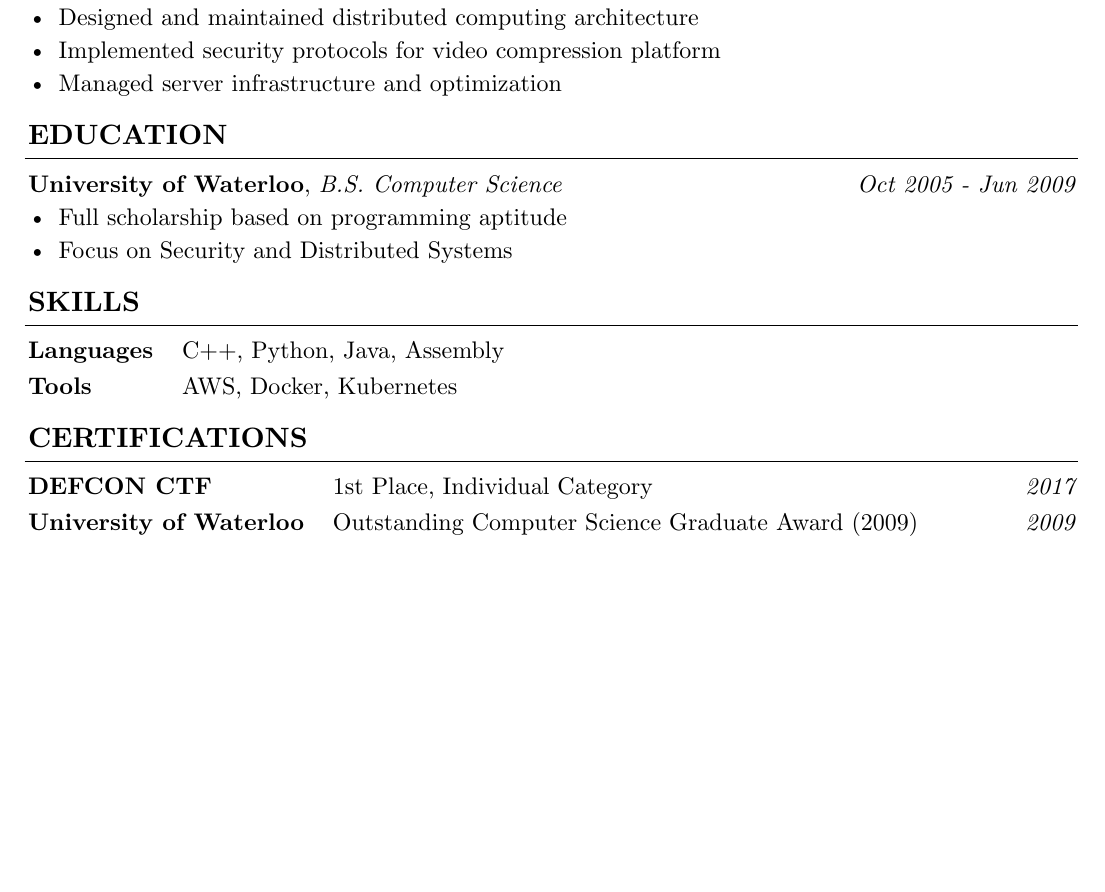
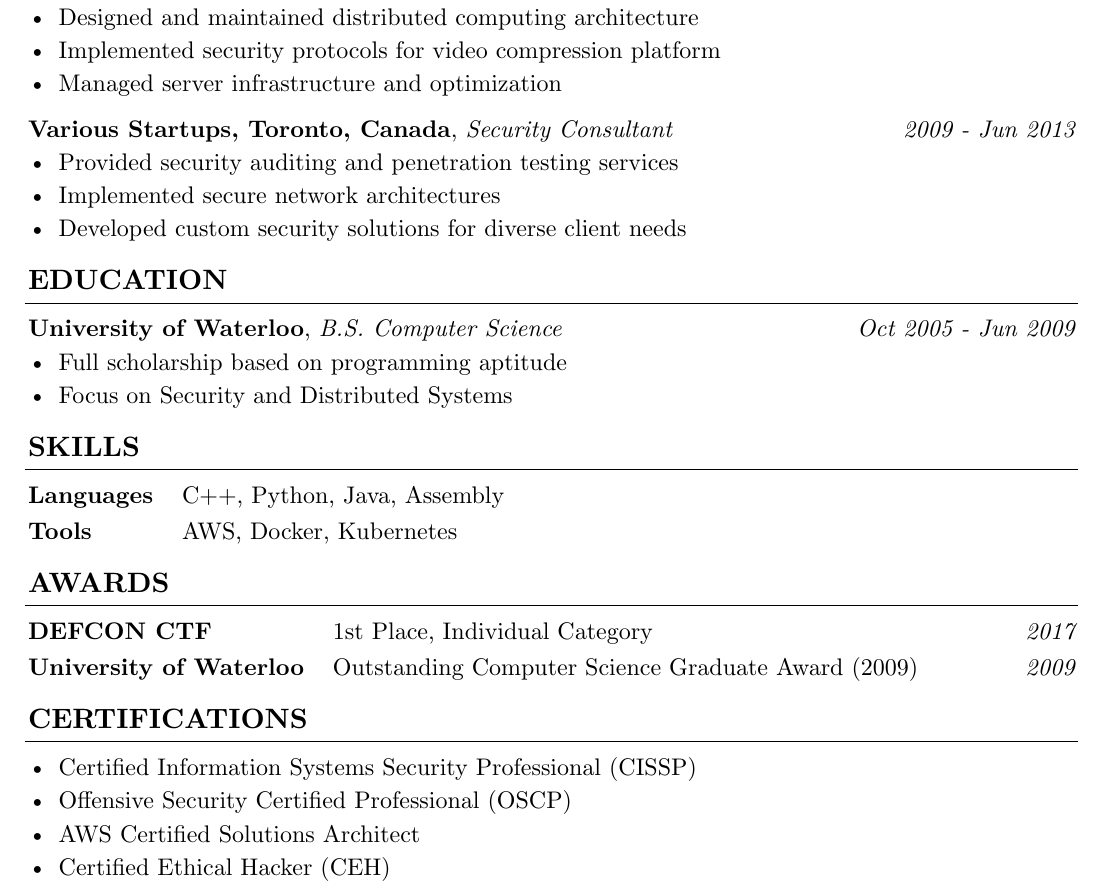
Before and after one commit to nikulpatel3141/EasyCV, a Typst document (src/CV.typ): part of the page, cut so that both start at the same text, the shorter picture padded with empty space. Compiled offline with Typst 0.15.

Commit message:
update README and pad out example CV

```diff
--- a/src/CV.typ
+++ b/src/CV.typ
@@ -70,6 +69,14 @@
 - Implemented security protocols for video compression platform
 - Managed server infrastructure and optimization
 
+#sub_header(
+  title: "Various Startups, Toronto, Canada",
+  remark: "Security Consultant",
+  dates: ("2009", "Jun 2013"),
+)
+- Provided security auditing and penetration testing services
+- Implemented secure network architectures
+- Developed custom security solutions for diverse client needs
 
 == Education
 
@@ -90,8 +96,7 @@
   "Tools", "AWS, Docker, Kubernetes",
 )
 
-
-== Certifications
+== Awards
 
 #table(
   columns: (auto, auto, 1fr),
@@ -99,3 +104,10 @@
   "DEFCON CTF", "1st Place, Individual Category", emph("2017"),
   "University of Waterloo", "Outstanding Computer Science Graduate Award (2009)", emph("2009"),
 )
+
+== Certifications
+
+- Certified Information Systems Security Professional (CISSP)
+- Offensive Security Certified Professional (OSCP)
+- AWS Certified Solutions Architect
+- Certified Ethical Hacker (CEH)
```
Also changed, not shown: CV.png, README.md, assets/samples/CV.png, src/CV.typ (2 more changed lines).
